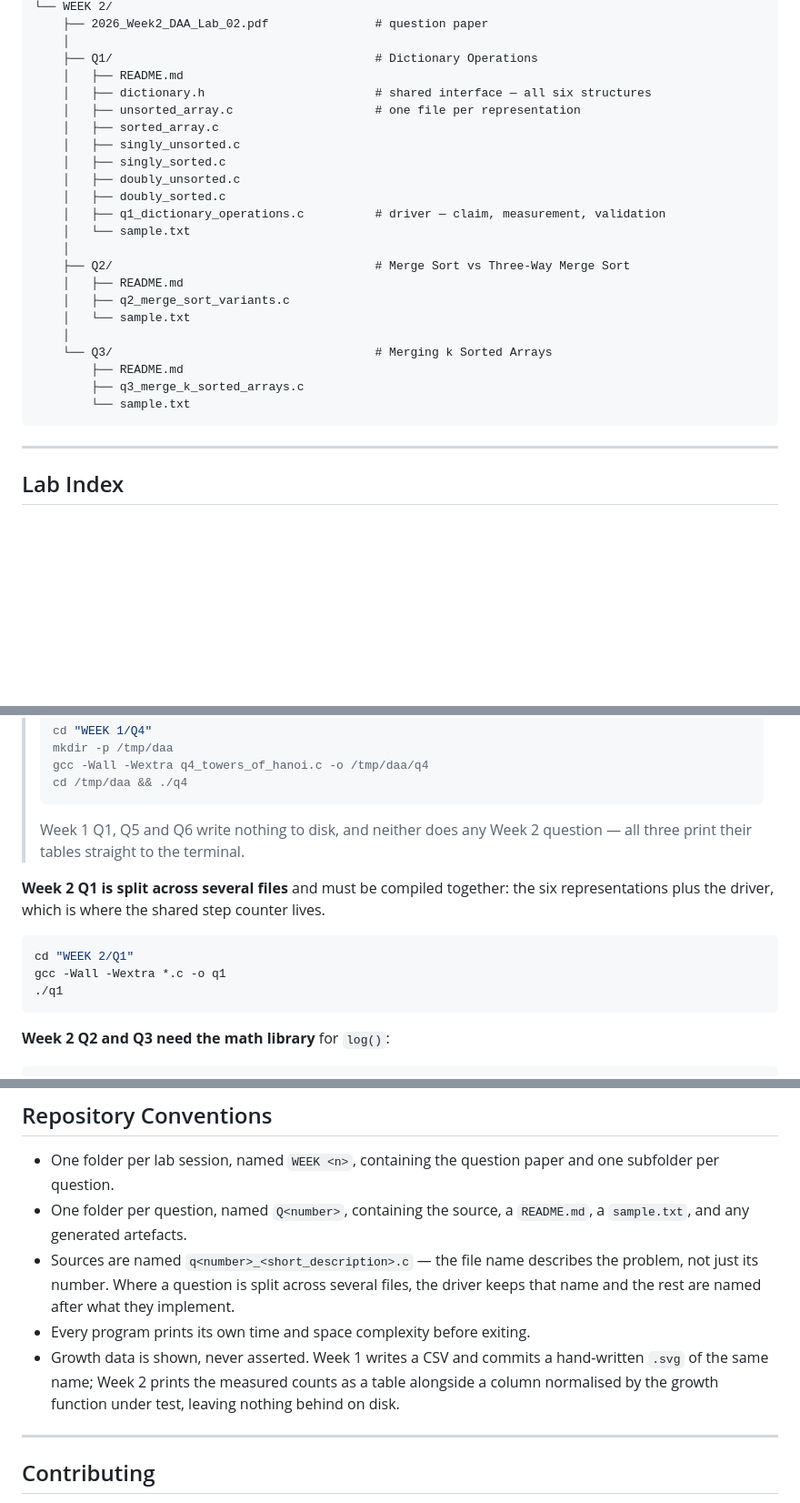
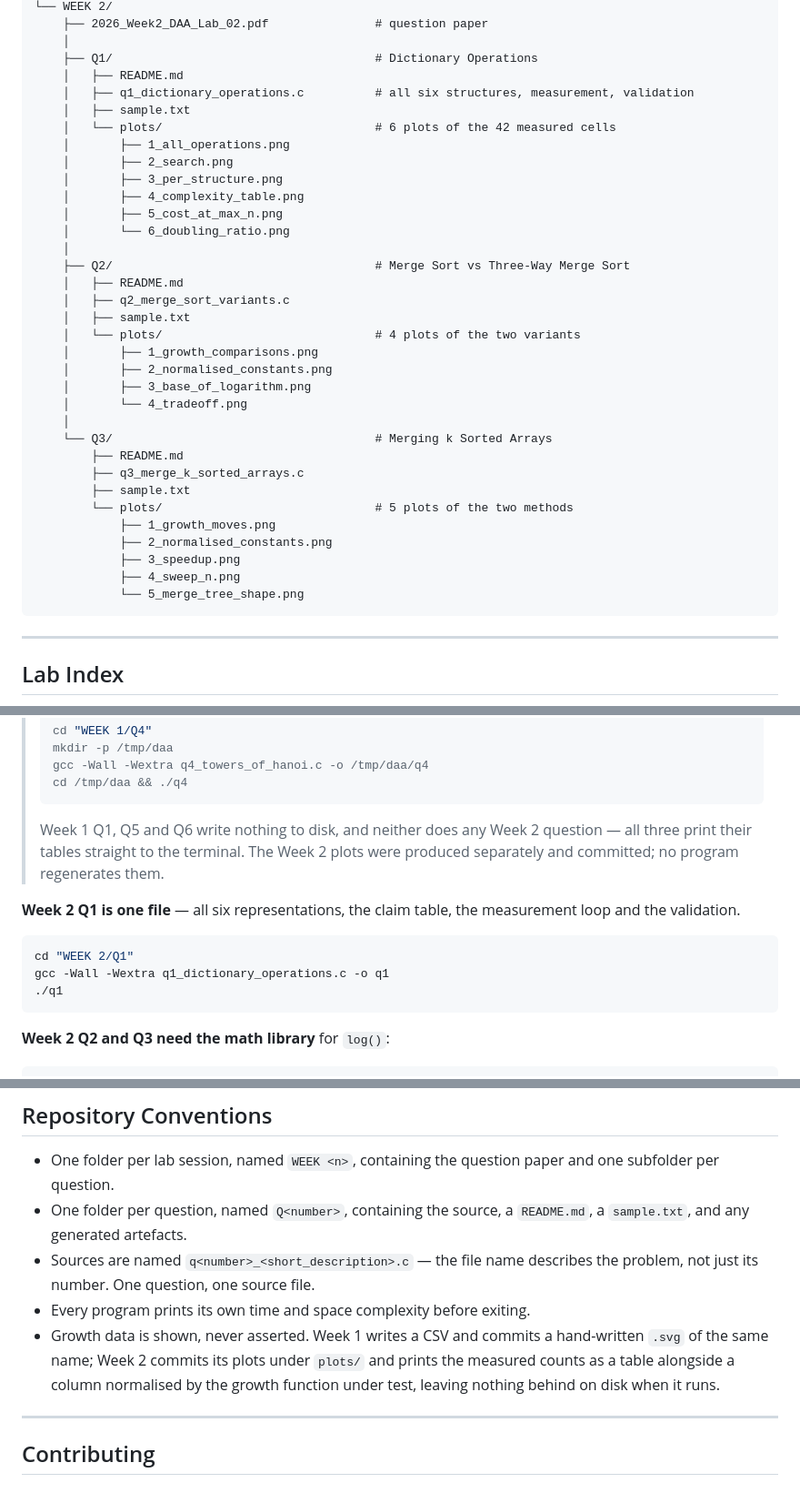
Before and after one commit to raghvendrasingh-01/Design-and-Analysis-of-Algorithms-Assignments, a Markdown page: README.md, 3 parts joined by grey strips. Shown at 91% size. GitHub-like rendering; blank space fills up the shorter version.

Commit message:
docs: describe Week 2's single-file layout and committed plots
The Week 2 tree, the Q1 question-table links and the Q1 build block now
describe one source file per question. Six further statements implying
only Week 1 ships images are corrected: Week 2 has committed plots all
along.

````diff
--- a/README.md
+++ b/README.md
@@ -104,25 +105,36 @@ Design-and-Analysis-of-Algorithms-Assignments/
     │
     ├── Q1/                                     # Dictionary Operations
     │   ├── README.md
-    │   ├── dictionary.h                        # shared interface — all six structures
-    │   ├── unsorted_array.c                    # one file per representation
-    │   ├── sorted_array.c
-    │   ├── singly_unsorted.c
-    │   ├── singly_sorted.c
-    │   ├── doubly_unsorted.c
-    │   ├── doubly_sorted.c
-    │   ├── q1_dictionary_operations.c          # driver — claim, measurement, validation
-    │   └── sample.txt
+    │   ├── q1_dictionary_operations.c          # all six structures, measurement, validation
+    │   ├── sample.txt
+    │   └── plots/                              # 6 plots of the 42 measured cells
+    │       ├── 1_all_operations.png
+    │       ├── 2_search.png
+    │       ├── 3_per_structure.png
+    │       ├── 4_complexity_table.png
+    │       ├── 5_cost_at_max_n.png
+    │       └── 6_doubling_ratio.png
     │
     ├── Q2/                                     # Merge Sort vs Three-Way Merge Sort
     │   ├── README.md
     │   ├── q2_merge_sort_variants.c
-    │   └── sample.txt
+    │   ├── sample.txt
+    │   └── plots/                              # 4 plots of the two variants
+    │       ├── 1_growth_comparisons.png
+    │       ├── 2_normalised_constants.png
+    │       ├── 3_base_of_logarithm.png
+    │       └── 4_tradeoff.png
     │
     └── Q3/                                     # Merging k Sorted Arrays
         ├── README.md
         ├── q3_merge_k_sorted_arrays.c
-        └── sample.txt
+        ├── sample.txt
+        └── plots/                              # 5 plots of the two methods
+            ├── 1_growth_moves.png
+            ├── 2_normalised_constants.png
+            ├── 3_speedup.png
+            ├── 4_sweep_n.png
+            └── 5_merge_tree_shape.png
 ```
 
 ---
@@ -258,14 +271,15 @@ printf '12\n'                       | ./q3     # Q3 — array size
 > ```
 >
 > Week 1 Q1, Q5 and Q6 write nothing to disk, and neither does any Week 2
-> question — all three print their tables straight to the terminal.
+> question — all three print their tables straight to the terminal. The Week 2
+> plots were produced separately and committed; no program regenerates them.
 
-**Week 2 Q1 is split across several files** and must be compiled together: the six
-representations plus the driver, which is where the shared step counter lives.
+**Week 2 Q1 is one file** — all six representations, the claim table, the
+measurement loop and the validation.
 
 ```bash
 cd "WEEK 2/Q1"
-gcc -Wall -Wextra *.c -o q1
+gcc -Wall -Wextra q1_dictionary_operations.c -o q1
 ./q1
 ```
 
@@ -337,13 +351,12 @@ gcc -std=c11 -Wall -Wextra -O2 file.c -o out -lm
 - One folder per question, named `Q<number>`, containing the source, a `README.md`,
   a `sample.txt`, and any generated artefacts.
 - Sources are named `q<number>_<short_description>.c` — the file name describes the
-  problem, not just its number. Where a question is split across several files, the
-  driver keeps that name and the rest are named after what they implement.
+  problem, not just its number. One question, one source file.
 - Every program prints its own time and space complexity before exiting.
 - Growth data is shown, never asserted. Week 1 writes a CSV and commits a
-  hand-written `.svg` of the same name; Week 2 prints the measured counts as a
-  table alongside a column normalised by the growth function under test, leaving
-  nothing behind on disk.
+  hand-written `.svg` of the same name; Week 2 commits its plots under `plots/`
+  and prints the measured counts as a table alongside a column normalised by the
+  growth function under test, leaving nothing behind on disk when it runs.
 
 ---
 
````
Also changed, not shown: other parts of README.md (+12 -10 lines).
